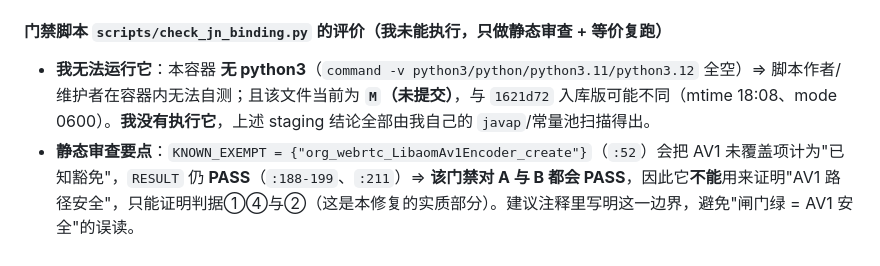
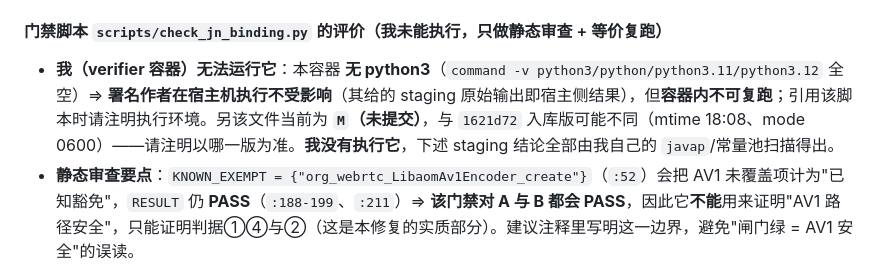
Before and after one commit to custompal/webrtc-demo, a Markdown page: reports/99-final-report.md, the part around the change. GitHub-like rendering.

Commit message:
verifier t27 措辞校正 §13.8：明确"本容器无 python3"仅指 verifier 容器不可复跑，署名作者在宿主侧执行不受影响（引用脚本须注明执行环境与版本）

```diff
--- a/reports/99-final-report.md
+++ b/reports/99-final-report.md
@@ -881,7 +881,7 @@ javap -p -classpath <jar> org.jni_zero.GEN_JNI | grep -cE ' static '  # 期望 1
 - 因此本项**按 medium（潜在、需裁定）**记，不作失败判定：请 captain 二选一 —— **(i) 落 B**（补 AV1 非 native 桩，同时满足判据③=194 与 §13.6），或 **(ii) 明确裁定"A 可接受"**，并在交付说明里写明"AV1 路径不可达 + 若启用则 `NoSuchMethodError`"。
 
 #### 门禁脚本 `scripts/check_jn_binding.py` 的评价（我**未能执行**，只做静态审查 + 等价复跑）
-- **我无法运行它**：本容器 **无 python3**（`command -v python3/python/python3.11/python3.12` 全空）⇒ 脚本作者/维护者在容器内无法自测；且该文件当前为 **`M`（未提交）**，与 `1621d72` 入库版可能不同（mtime 18:08、mode 0600）。**我没有执行它**，上述 staging 结论全部由我自己的 `javap`/常量池扫描得出。
+- **我（verifier 容器）无法运行它**：本容器 **无 python3**（`command -v python3/python/python3.11/python3.12` 全空）⇒ **署名作者在宿主机执行不受影响**（其给的 staging 原始输出即宿主侧结果），但**容器内不可复跑**；引用该脚本时请注明执行环境。另该文件当前为 **`M`（未提交）**，与 `1621d72` 入库版可能不同（mtime 18:08、mode 0600）——请注明以哪一版为准。**我没有执行它**，下述 staging 结论全部由我自己的 `javap`/常量池扫描得出。
 - **静态审查要点**：`KNOWN_EXEMPT = {"org_webrtc_LibaomAv1Encoder_create"}`（`:52`）会把 AV1 未覆盖项计为"已知豁免"，`RESULT` 仍 **PASS**（`:188-199`、`:211`）⇒ **该门禁对 A 与 B 都会 PASS**，因此它**不能**用来证明"AV1 路径安全"，只能证明判据①④与②（这是本修复的实质部分）。建议注释里写明这一边界，避免"闸门绿 = AV1 安全"的误读。
 - **它设计得对的地方**：符号期望值按官方规则正向复算（`Java_` + `jni_mangle('J/N')` + `_` + `jni_mangle(hashed)`，`_`→`_1`/`$`→`_00024`/`/`→`_`），并做**双向**差集 ⇒ 与 §13.3/§13.7 的判据同构（不是数量对齐）✅
 
```
